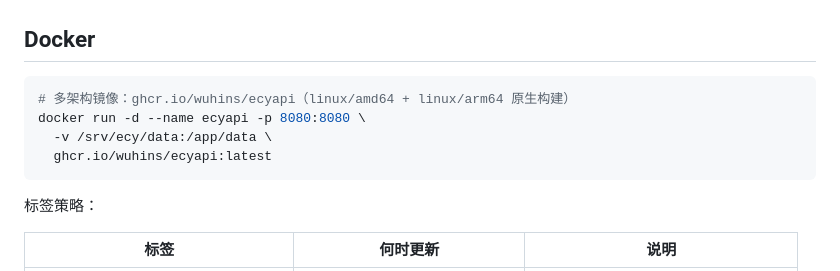
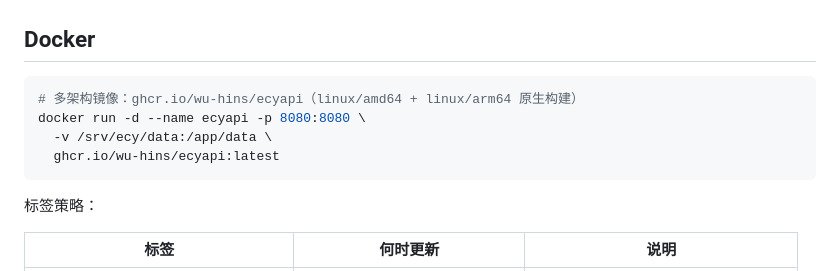
Before and after one commit to WU-HINS/ecyAPI, a Markdown page: README.md, the part around one of its changes. Rendered like a GitHub page.

````diff
--- a/README.md
+++ b/README.md
@@ -278,10 +278,10 @@ go test -run XXX -bench . ./internal/...              # 基准测试
 ## Docker
 
 ```bash
-# 多架构镜像：ghcr.io/wuhins/ecyapi（linux/amd64 + linux/arm64 原生构建）
+# 多架构镜像：ghcr.io/wu-hins/ecyapi（linux/amd64 + linux/arm64 原生构建）
 docker run -d --name ecyapi -p 8080:8080 \
   -v /srv/ecy/data:/app/data \
-  ghcr.io/wuhins/ecyapi:latest
+  ghcr.io/wu-hins/ecyapi:latest
 ```
 
 标签策略：
````
Also changed, not shown: other parts of README.md (+2 -2 lines).
